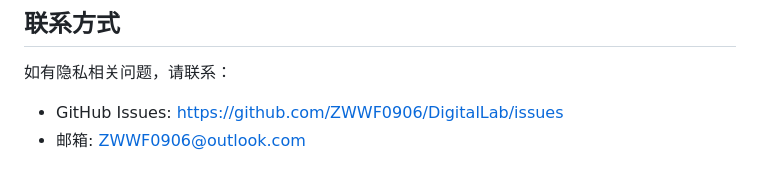
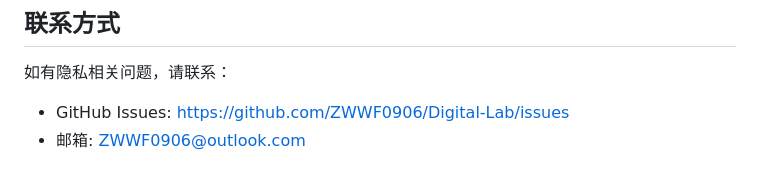
Before and after one commit to ZWWF0906/Digital-Lab, a Markdown page: PRIVACY.md, the part around the change. GitHub-like rendering.

Commit message:
Fix GitHub Issues link in PRIVACY.md
Fix GitHub Issues web

```diff
--- a/PRIVACY.md
+++ b/PRIVACY.md
@@ -84,5 +84,5 @@ DigitalLab 在用户主动配置后可能连接以下第三方服务：
 
 如有隐私相关问题，请联系：
 
-- GitHub Issues: https://github.com/ZWWF0906/DigitalLab/issues
+- GitHub Issues: https://github.com/ZWWF0906/Digital-Lab/issues
 - 邮箱: ZWWF0906@outlook.com
```
